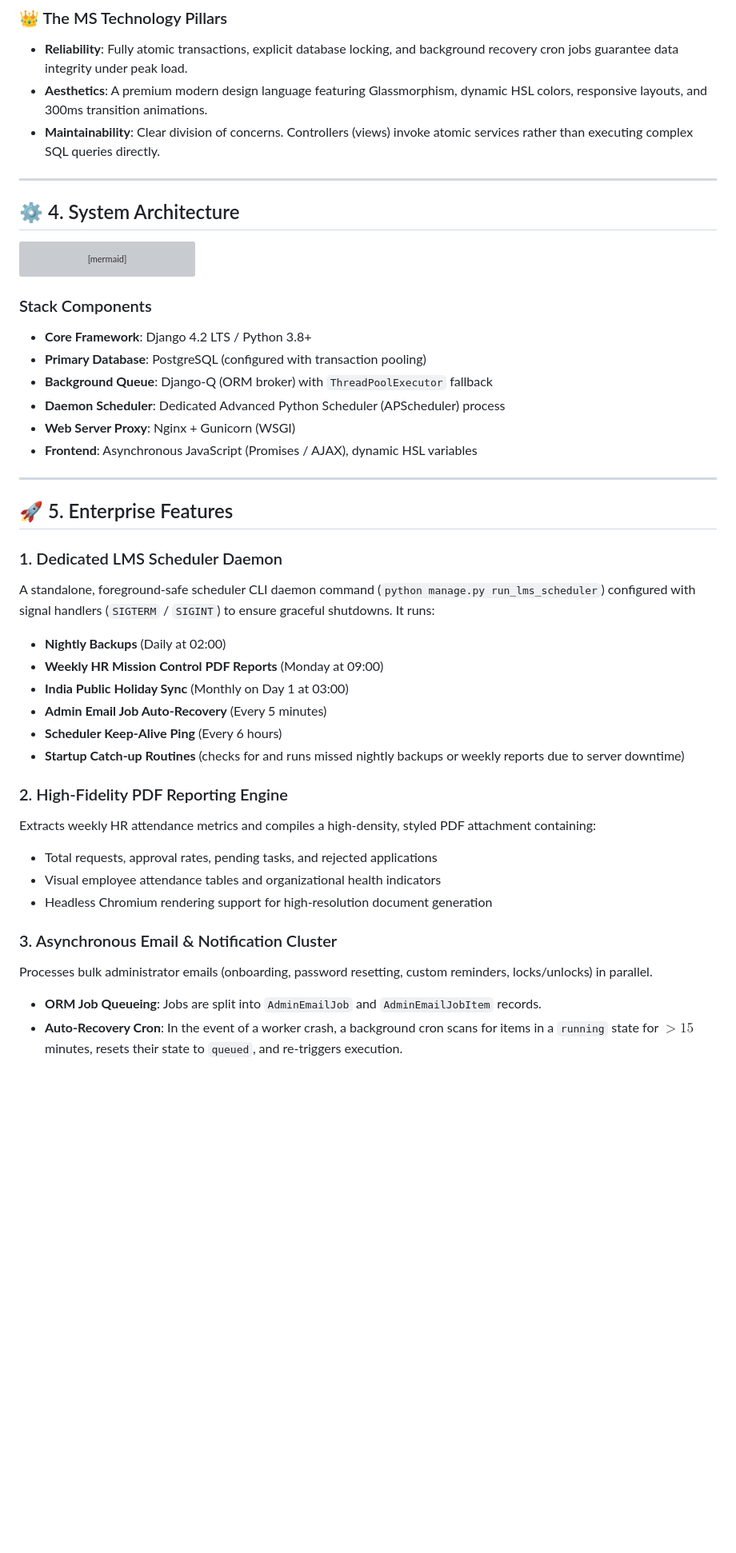
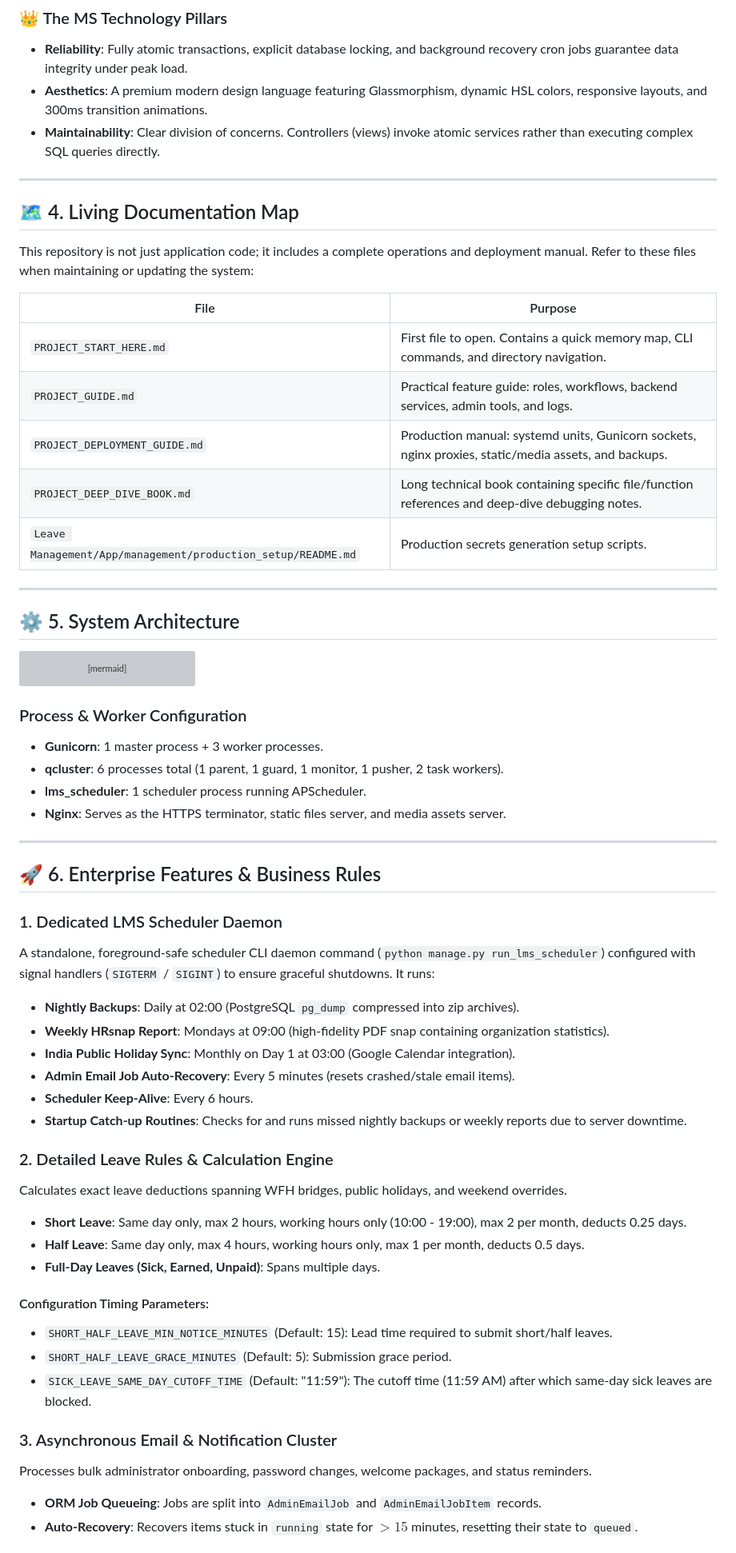
Before and after one commit to anuragsinghrajsingh/Leave_Management_MST, a Markdown page: README.md, the part around one of its changes. Shown at 80% size. Rendered like a GitHub page; blank space fills up the shorter version; grey boxes are pictures that could not be loaded.

Commit message:
Docs: Merged and expanded README.md with system configurations and route matrices

````diff
--- a/README.md
+++ b/README.md
@@ -50,8 +53,23 @@ The MST Edition was engineered around a **"Clean Core"** philosophy—refactorin
 
 ---
 
+<a id="documentation-map"></a>
+## 🗺️ 4. Living Documentation Map
+
+This repository is not just application code; it includes a complete operations and deployment manual. Refer to these files when maintaining or updating the system:
+
+| File | Purpose |
+|---|---|
+| `PROJECT_START_HERE.md` | First file to open. Contains a quick memory map, CLI commands, and directory navigation. |
+| `PROJECT_GUIDE.md` | Practical feature guide: roles, workflows, backend services, admin tools, and logs. |
+| `PROJECT_DEPLOYMENT_GUIDE.md` | Production manual: systemd units, Gunicorn sockets, nginx proxies, static/media assets, and backups. |
+| `PROJECT_DEEP_DIVE_BOOK.md` | Long technical book containing specific file/function references and deep-dive debugging notes. |
+| `Leave Management/App/management/production_setup/README.md` | Production secrets generation setup scripts. |
+
+---
+
 <a id="system-architecture"></a>
-## ⚙️ 4. System Architecture
+## ⚙️ 5. System Architecture
 
 ```mermaid
 flowchart TB
@@ -76,36 +94,39 @@ flowchart TB
     end
 ```
 
-### Stack Components
-* **Core Framework**: Django 4.2 LTS / Python 3.8+
-* **Primary Database**: PostgreSQL (configured with transaction pooling)
-* **Background Queue**: Django-Q (ORM broker) with `ThreadPoolExecutor` fallback
-* **Daemon Scheduler**: Dedicated Advanced Python Scheduler (APScheduler) process
-* **Web Server Proxy**: Nginx + Gunicorn (WSGI)
-* **Frontend**: Asynchronous JavaScript (Promises / AJAX), dynamic HSL variables
+### Process & Worker Configuration
+* **Gunicorn**: 1 master process + 3 worker processes.
+* **qcluster**: 6 processes total (1 parent, 1 guard, 1 monitor, 1 pusher, 2 task workers).
+* **lms_scheduler**: 1 scheduler process running APScheduler.
+* **Nginx**: Serves as the HTTPS terminator, static files server, and media assets server.
 
 ---
 
 <a id="enterprise-features"></a>
-## 🚀 5. Enterprise Features
+## 🚀 6. Enterprise Features & Business Rules
 
 ### 1. Dedicated LMS Scheduler Daemon
 A standalone, foreground-safe scheduler CLI daemon command (`python manage.py run_lms_scheduler`) configured with signal handlers (`SIGTERM` / `SIGINT`) to ensure graceful shutdowns. It runs:
-* **Nightly Backups** (Daily at 02:00)
-* **Weekly HR Mission Control PDF Reports** (Monday at 09:00)
-* **India Public Holiday Sync** (Monthly on Day 1 at 03:00)
-* **Admin Email Job Auto-Recovery** (Every 5 minutes)
-* **Scheduler Keep-Alive Ping** (Every 6 hours)
-* **Startup Catch-up Routines** (checks for and runs missed nightly backups or weekly reports due to server downtime)
+* **Nightly Backups**: Daily at 02:00 (PostgreSQL `pg_dump` compressed into zip archives).
+* **Weekly HRsnap Report**: Mondays at 09:00 (high-fidelity PDF snap containing organization statistics).
+* **India Public Holiday Sync**: Monthly on Day 1 at 03:00 (Google Calendar integration).
+* **Admin Email Job Auto-Recovery**: Every 5 minutes (resets crashed/stale email items).
+* **Scheduler Keep-Alive**: Every 6 hours.
+* **Startup Catch-up Routines**: Checks for and runs missed nightly backups or weekly reports due to server downtime.
 
-### 2. High-Fidelity PDF Reporting Engine
-Extracts weekly HR attendance metrics and compiles a high-density, styled PDF attachment containing:
-* Total requests, approval rates, pending tasks, and rejected applications
-* Visual employee attendance tables and organizational health indicators
-* Headless Chromium rendering support for high-resolution document generation
+### 2. Detailed Leave Rules & Calculation Engine
+Calculates exact leave deductions spanning WFH bridges, public holidays, and weekend overrides.
+* **Short Leave**: Same day only, max 2 hours, working hours only (10:00 - 19:00), max 2 per month, deducts 0.25 days.
+* **Half Leave**: Same day only, max 4 hours, working hours only, max 1 per month, deducts 0.5 days.
+* **Full-Day Leaves (Sick, Earned, Unpaid)**: Spans multiple days.
+
+#### Configuration Timing Parameters:
+* `SHORT_HALF_LEAVE_MIN_NOTICE_MINUTES` (Default: 15): Lead time required to submit short/half leaves.
+* `SHORT_HALF_LEAVE_GRACE_MINUTES` (Default: 5): Submission grace period.
+* `SICK_LEAVE_SAME_DAY_CUTOFF_TIME` (Default: "11:59"): The cutoff time (11:59 AM) after which same-day sick leaves are blocked.
 
 ### 3. Asynchronous Email & Notification Cluster
-Processes bulk administrator emails (onboarding, password resetting, custom reminders, locks/unlocks) in parallel.
+Processes bulk administrator onboarding, password changes, welcome packages, and status reminders.
 * **ORM Job Queueing**: Jobs are split into `AdminEmailJob` and `AdminEmailJobItem` records.
-* **Auto-Recovery Cron**: In the event of a worker crash, a background cron scans for items in a `running` state for $> 15$ minutes, resets their state to `queued`, and re-triggers execution.
+* **Auto-Recovery**: Recovers items stuck in `running` state for $> 15$ minutes, resetting their state to `queued`.
 
````
Also changed, not shown: other parts of README.md (+153 -64 lines).
